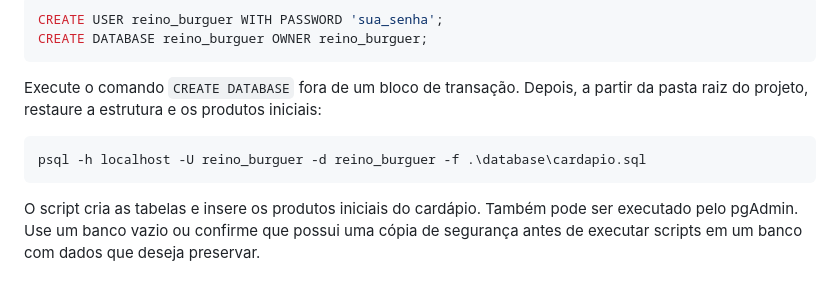
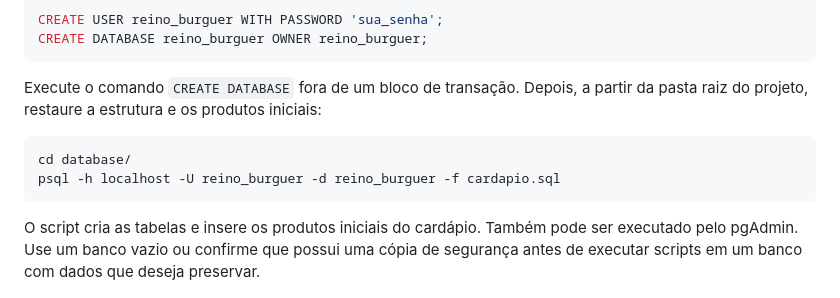
Before and after one commit to gabihub16/reino, a Markdown page: README.md, the part around the change. Drawn GitHub-style.

Commit message:
atualizado
Updated database restoration command for clarity.

````diff
--- a/README.md
+++ b/README.md
@@ -38,7 +38,8 @@ CREATE DATABASE reino_burguer OWNER reino_burguer;
 Execute o comando `CREATE DATABASE` fora de um bloco de transação. Depois, a partir da pasta raiz do projeto, restaure a estrutura e os produtos iniciais:
 
 ```powershell
-psql -h localhost -U reino_burguer -d reino_burguer -f .\database\cardapio.sql
+cd database/
+psql -h localhost -U reino_burguer -d reino_burguer -f cardapio.sql
 ```
 
 O script cria as tabelas e insere os produtos iniciais do cardápio. Também pode ser executado pelo pgAdmin. Use um banco vazio ou confirme que possui uma cópia de segurança antes de executar scripts em um banco com dados que deseja preservar.
````
